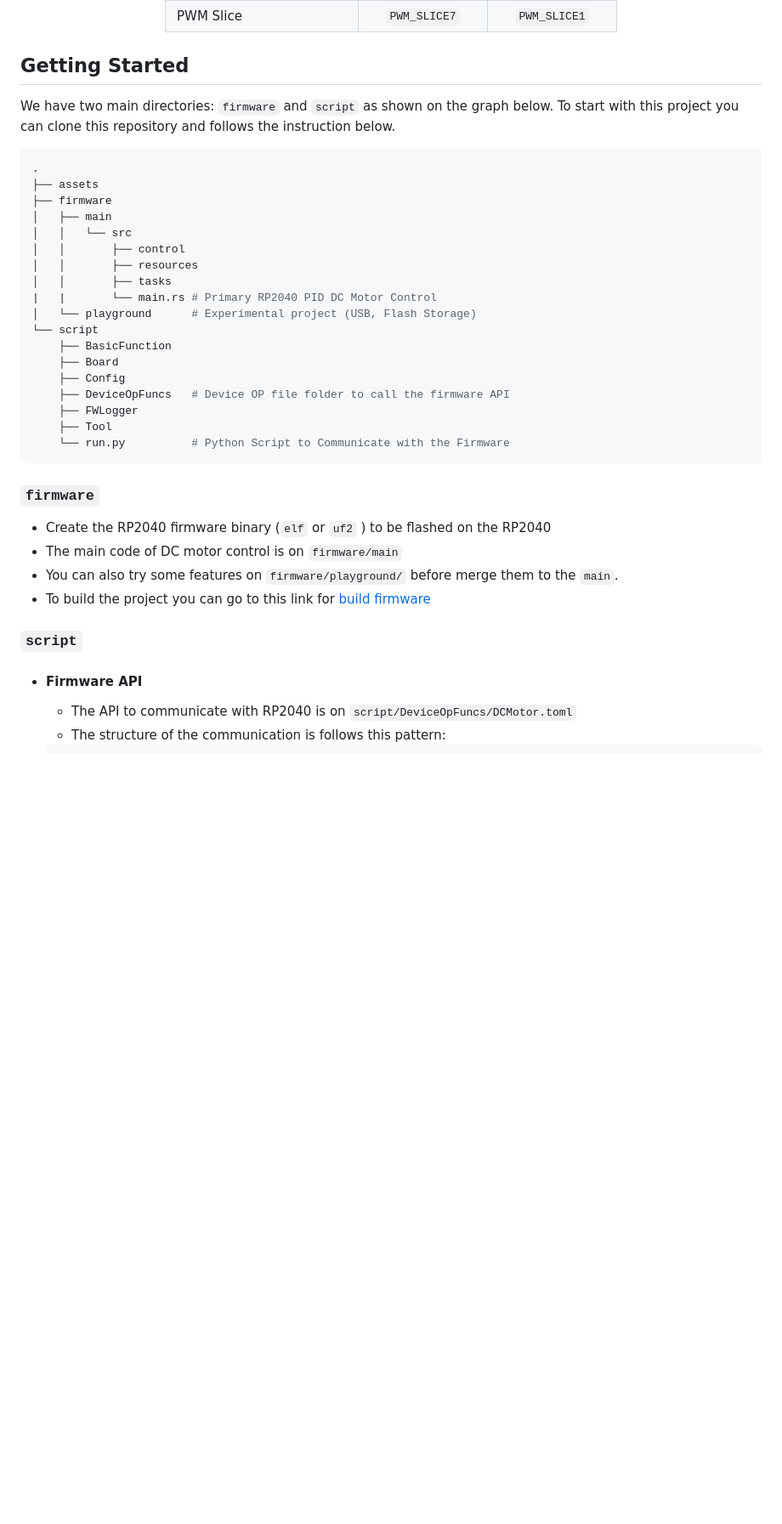
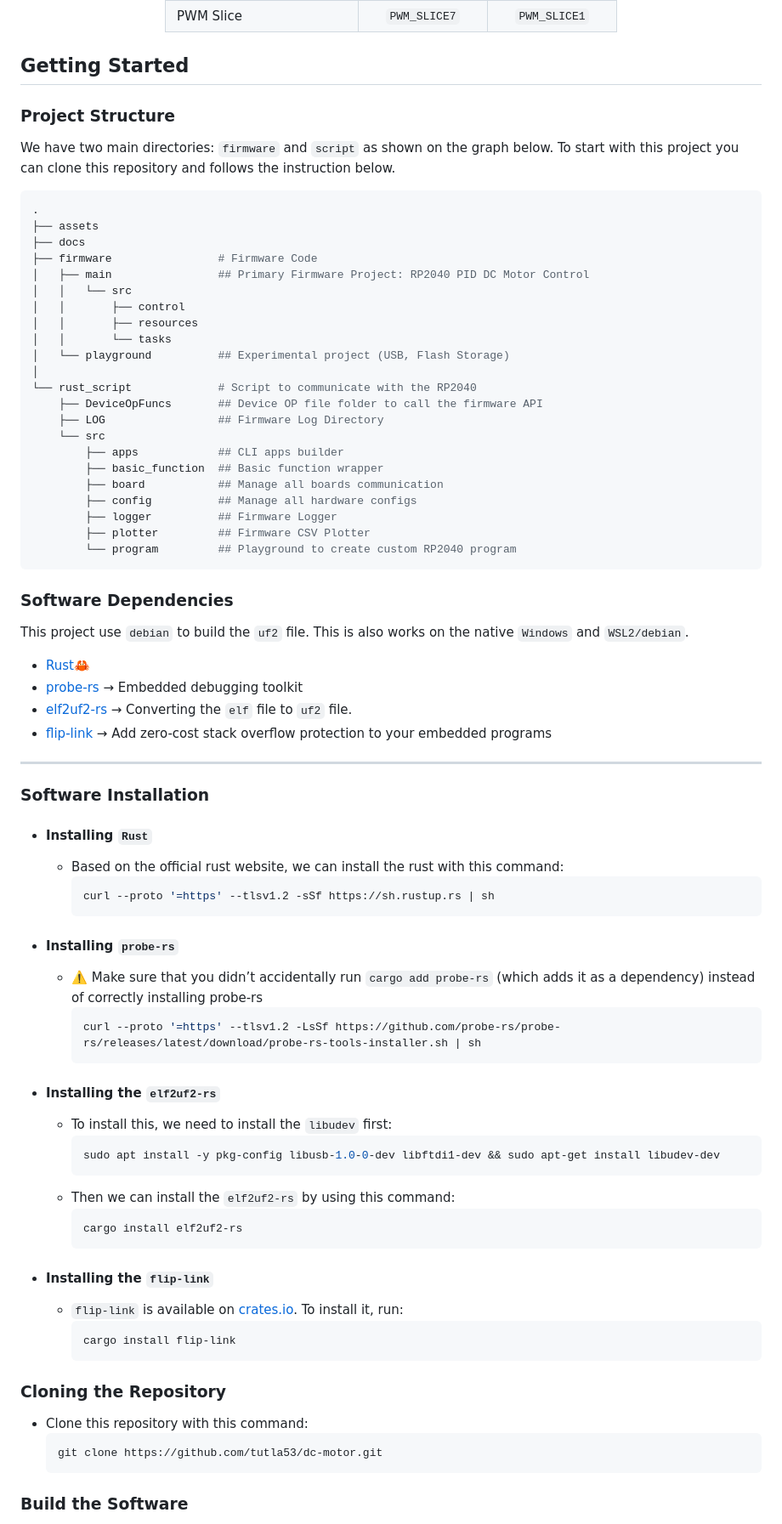
Before and after one commit to tutla53/dc-motor, a Markdown page: README.md, the part around the change printed below. Shown: that part at 85% size. Rendered like a GitHub page; blank space fills up the shorter version.

````diff
--- a/README.md
+++ b/README.md
@@ -148,36 +169,78 @@ We can see the GPIO pin list on the `firmware/main/src/resources/gpio_list.rs`
 
 
 ## Getting Started
+### Project Structure
 We have two main directories: `firmware` and `script` as shown on the graph below. To start with this project you can clone this repository and follows the instruction below.
 
 ```bash
 .
 ├── assets
-├── firmware
-│   ├── main
-│   │   └── src
-│   │       ├── control
-│   │       ├── resources
-│   │       ├── tasks
-|   |       └── main.rs # Primary RP2040 PID DC Motor Control
-│   └── playground      # Experimental project (USB, Flash Storage)
-└── script
-	├── BasicFunction
-	├── Board
-	├── Config
-	├── DeviceOpFuncs 	# Device OP file folder to call the firmware API
-	├── FWLogger
-	├── Tool
-	└── run.py      	# Python Script to Communicate with the Firmware
+├── docs
+├── firmware				# Firmware Code
+│   ├── main				## Primary Firmware Project: RP2040 PID DC Motor Control
+│   │   └── src
+│   │       ├── control
+│   │       ├── resources
+│   │       └── tasks
+│   └── playground 			## Experimental project (USB, Flash Storage)
+│
+└── rust_script				# Script to communicate with the RP2040
+    ├── DeviceOpFuncs 		## Device OP file folder to call the firmware API
+    ├── LOG					## Firmware Log Directory
+    └── src
+        ├── apps			## CLI apps builder
+        ├── basic_function	## Basic function wrapper
+        ├── board			## Manage all boards communication
+        ├── config			## Manage all hardware configs
+        ├── logger			## Firmware Logger
+        ├── plotter			## Firmware CSV Plotter
+        └── program			## Playground to create custom RP2040 program
 ```
 
-### `firmware`
-- Create the RP2040 firmware binary (`elf` or `uf2` ) to be flashed on the RP2040
-- The main code of DC motor control is on `firmware/main`
-- You can also try some features on `firmware/playground/` before merge them to the `main`.
-- To build the project you can go to this link for [build firmware](firmware/README.md)
+### Software Dependencies
+This project use `debian` to build the `uf2` file. This is also works on the native `Windows` and `WSL2/debian`.
 
-### `script`
-- #### Firmware API
-	- The API to communicate with RP2040 is on `script/DeviceOpFuncs/DCMotor.toml`
-	- The structure of the communication is follows this pattern:
+- [Rust](https://www.rust-lang.org/tools/install)🦀
+- [probe-rs](https://probe.rs/) &rarr; Embedded debugging toolkit
+- [elf2uf2-rs](https://crates.io/crates/elf2uf2-rs/versions) &rarr; Converting the `elf` file to `uf2` file.
+- [flip-link](https://github.com/knurling-rs/flip-link) &rarr; Add zero-cost stack overflow protection to your embedded programs
+***
+
+### Software Installation
+
+- #### Installing `Rust`
+  - Based on the official rust website, we can install the rust with this command:
+    ```bash
+    curl --proto '=https' --tlsv1.2 -sSf https://sh.rustup.rs | sh
+    ```
+
+- #### Installing `probe-rs`
+  - :warning: Make sure that you didn’t accidentally run `cargo add probe-rs` (which adds it as a dependency) instead of correctly installing probe-rs
+    ```bash
+    curl --proto '=https' --tlsv1.2 -LsSf https://github.com/probe-rs/probe-rs/releases/latest/download/probe-rs-tools-installer.sh | sh
+    ```
+
+- #### Installing the `elf2uf2-rs`
+  - To install this, we need to install the `libudev` first:
+    ```bash
+    sudo apt install -y pkg-config libusb-1.0-0-dev libftdi1-dev && sudo apt-get install libudev-dev
+    ```
+  - Then we can install the `elf2uf2-rs` by using this command:
+    ```bash
+    cargo install elf2uf2-rs
+    ```
+
+- #### Installing the `flip-link`
+  - `flip-link` is available on [crates.io](crates.io). To install it, run:
+    ```bash
+    cargo install flip-link
+    ```
+
+### Cloning the Repository
+- Clone this repository with this command:
+  ```bash
+  git clone https://github.com/tutla53/dc-motor.git
+  ```
+
+### Build the Software
+
````
Also changed, not shown: other parts of README.md (+110 -31 lines), assets/diagram/Communication Diagram.jpg (added).
